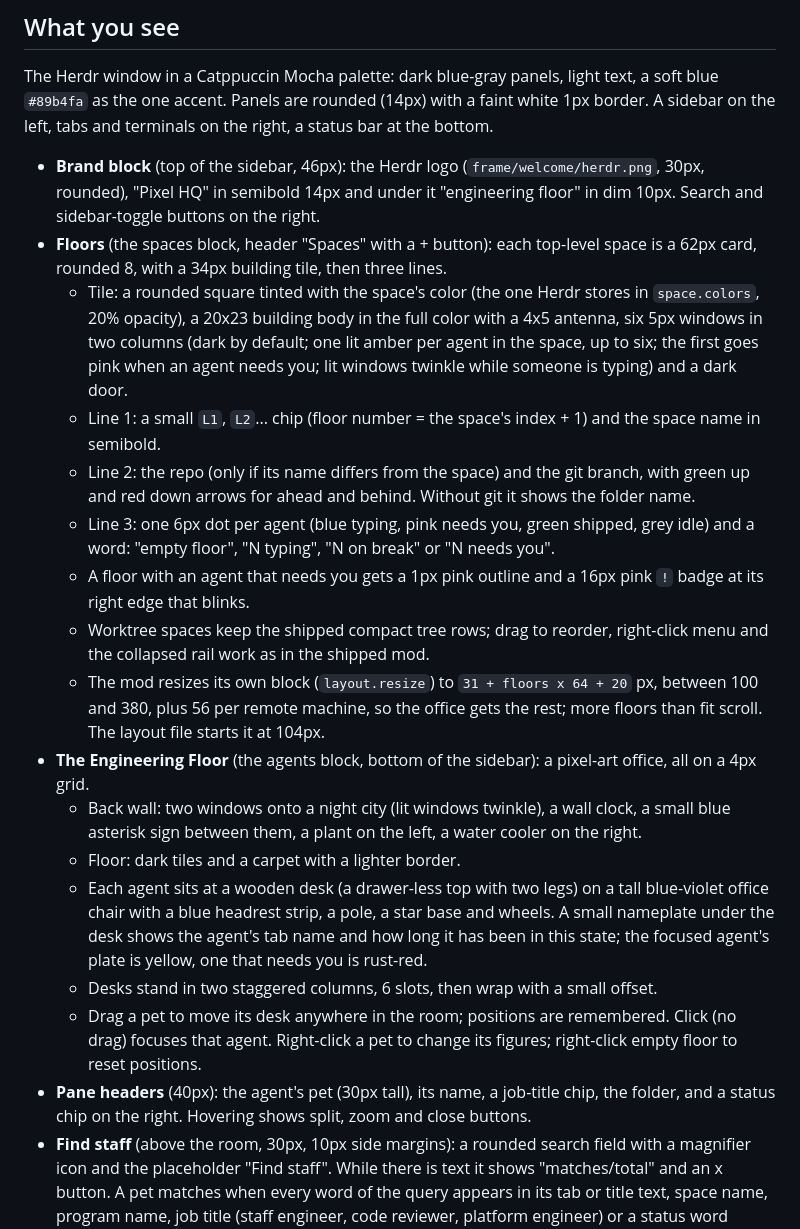
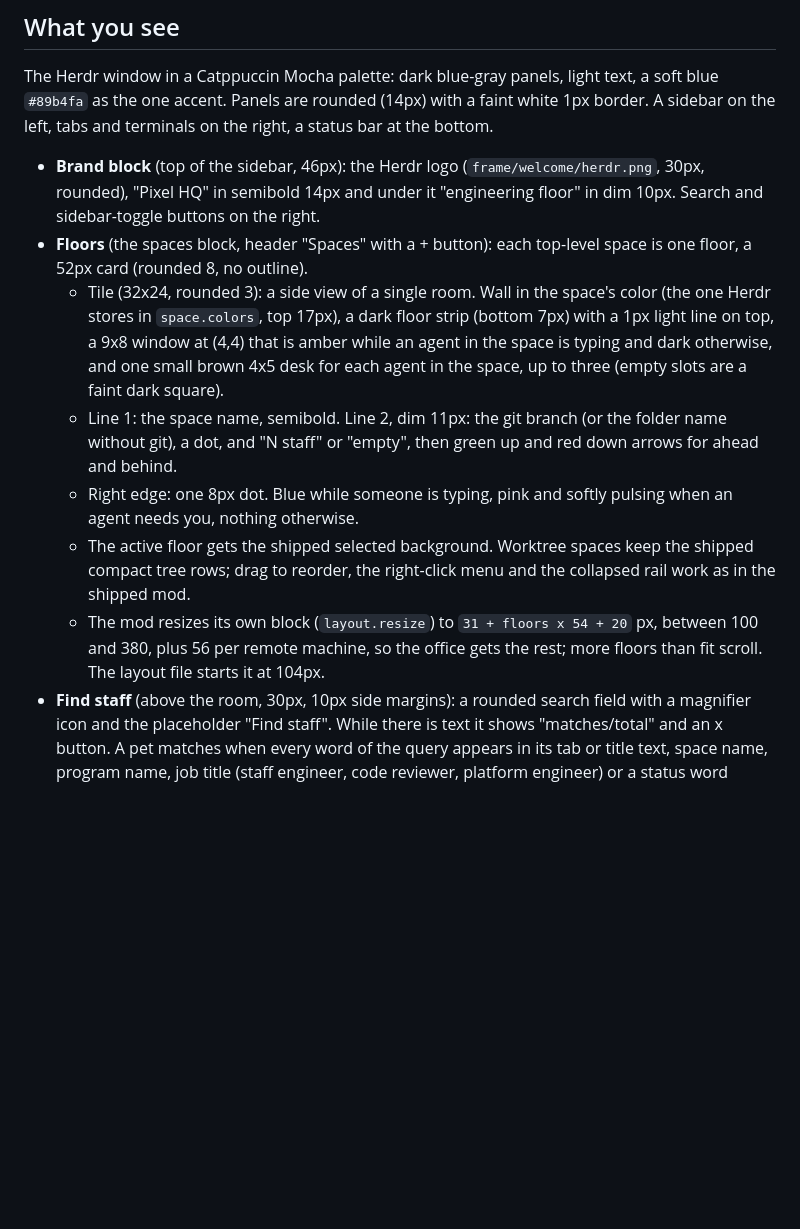
Before and after one commit to bnhan2710/pixel-hq, a Markdown page: RECIPE.md, the part around the change. GitHub-like rendering; blank space fills up the shorter version.

```diff
--- a/RECIPE.md
+++ b/RECIPE.md
@@ -17,32 +17,17 @@ tabs and terminals on the right, a status bar at the bottom.
 
 - **Brand block** (top of the sidebar, 46px): the Herdr logo (`frame/welcome/herdr.png`, 30px, rounded), "Pixel HQ"
   in semibold 14px and under it "engineering floor" in dim 10px. Search and sidebar-toggle buttons on the right.
-- **Floors** (the spaces block, header "Spaces" with a + button): each top-level space is a 62px card, rounded 8, with a 34px
-  building tile, then three lines.
-  - Tile: a rounded square tinted with the space's color (the one Herdr stores in `space.colors`, 20% opacity), a 20x23 building body in the
-    full color with a 4x5 antenna, six 5px windows in two columns (dark by default; one lit amber per agent in the space, up to six;
-    the first goes pink when an agent needs you; lit windows twinkle while someone is typing) and a dark door.
-  - Line 1: a small `L1`, `L2`... chip (floor number = the space's index + 1) and the space name in semibold.
-  - Line 2: the repo (only if its name differs from the space) and the git branch, with green up and red down arrows for ahead and behind.
-    Without git it shows the folder name.
-  - Line 3: one 6px dot per agent (blue typing, pink needs you, green shipped, grey idle) and a word: "empty floor", "N typing", "N on break" or "N needs you".
-  - A floor with an agent that needs you gets a 1px pink outline and a 16px pink `!` badge at its right edge that blinks.
-  - Worktree spaces keep the shipped compact tree rows; drag to reorder, right-click menu and the collapsed rail work as in the shipped mod.
-  - The mod resizes its own block (`layout.resize`) to `31 + floors x 64 + 20` px, between 100 and 380, plus 56 per remote machine,
-    so the office gets the rest; more floors than fit scroll. The layout file starts it at 104px.
-- **The Engineering Floor** (the agents block, bottom of the sidebar): a pixel-art office, all on a 4px grid.
-  - Back wall: two windows onto a night city (lit windows twinkle), a wall clock, a small blue
-    asterisk sign between them, a plant on the left, a water cooler on the right.
-  - Floor: dark tiles and a carpet with a lighter border.
-  - Each agent sits at a wooden desk (a drawer-less top with two legs) on a tall blue-violet office chair with
-    a blue headrest strip, a pole, a star base and wheels. A small nameplate under the desk shows the
-    agent's tab name and how long it has been in this state; the focused agent's plate is yellow,
-    one that needs you is rust-red.
-  - Desks stand in two staggered columns, 6 slots, then wrap with a small offset.
-  - Drag a pet to move its desk anywhere in the room; positions are remembered. Click (no drag)
-    focuses that agent. Right-click a pet to change its figures; right-click empty floor to reset positions.
-- **Pane headers** (40px): the agent's pet (30px tall), its name, a job-title chip, the folder, and a
-  status chip on the right. Hovering shows split, zoom and close buttons.
+- **Floors** (the spaces block, header "Spaces" with a + button): each top-level space is one floor, a 52px card (rounded 8, no outline).
+  - Tile (32x24, rounded 3): a side view of a single room. Wall in the space's color (the one Herdr stores in `space.colors`, top 17px),
+    a dark floor strip (bottom 7px) with a 1px light line on top, a 9x8 window at (4,4) that is amber while an agent in the space is typing and
+    dark otherwise, and one small brown 4x5 desk for each agent in the space, up to three (empty slots are a faint dark square).
+  - Line 1: the space name, semibold. Line 2, dim 11px: the git branch (or the folder name without git), a dot, and "N staff" or "empty",
+    then green up and red down arrows for ahead and behind.
+  - Right edge: one 8px dot. Blue while someone is typing, pink and softly pulsing when an agent needs you, nothing otherwise.
+  - The active floor gets the shipped selected background. Worktree spaces keep the shipped compact tree rows; drag to reorder, the right-click menu
+    and the collapsed rail work as in the shipped mod.
+  - The mod resizes its own block (`layout.resize`) to `31 + floors x 54 + 20` px, between 100 and 380, plus 56 per remote machine, so the
+    office gets the rest; more floors than fit scroll. The layout file starts it at 104px.
 - **Find staff** (above the room, 30px, 10px side margins): a rounded search field with a magnifier icon and the placeholder "Find staff". While there is text it shows "matches/total" and an x button. A pet matches when every word of the query appears in its tab or title text, space name, program name, job title (staff engineer, code reviewer, platform engineer) or a status word (typing/working, idle/break, shipped/done, needs you/blocked). Pets that do not match drop to 14% opacity and matches get a yellow nameplate; Enter focuses the first match.
 - **Status bar** (28px): "Pixel HQ" in lavender, machine, git branch, "N on the team", then colored dots:
   "typing", "need you", "shipped", "on break".
```
Also changed, not shown: README.md (+1 -1 lines), screenshot.png, 2 other files.
